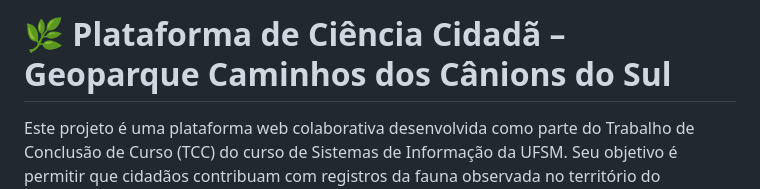
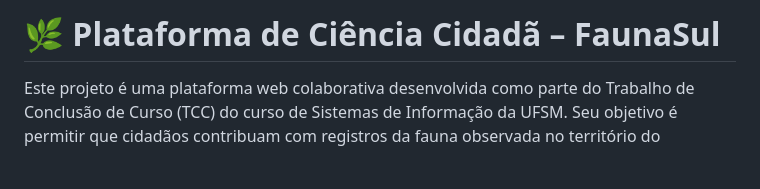
Before and after one commit to vinicius-bender/canions, a Markdown page: README.md, the part around the change. Rendered like a GitHub page; blank space fills up the shorter version.

```diff
--- a/README.md
+++ b/README.md
@@ -1,5 +1,4 @@
-# 🌿 Plataforma de Ciência Cidadã – Geoparque Caminhos dos Cânions do Sul
-
+# 🌿 Plataforma de Ciência Cidadã – FaunaSul
 Este projeto é uma plataforma web colaborativa desenvolvida como parte do Trabalho de Conclusão de Curso (TCC) do curso de Sistemas de Informação da UFSM. Seu objetivo é permitir que cidadãos contribuam com registros da fauna observada no território do Geoparque Caminhos dos Cânions do Sul.
 
 ## 📌 Objetivo
```
